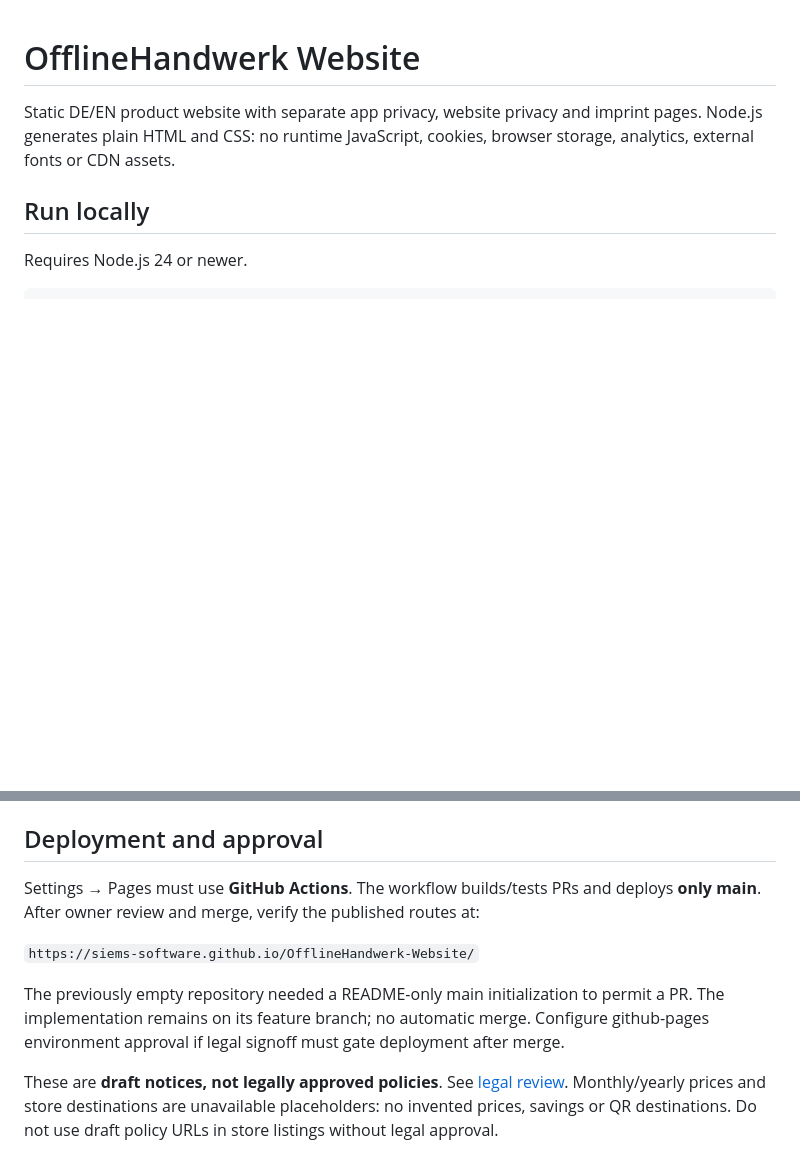
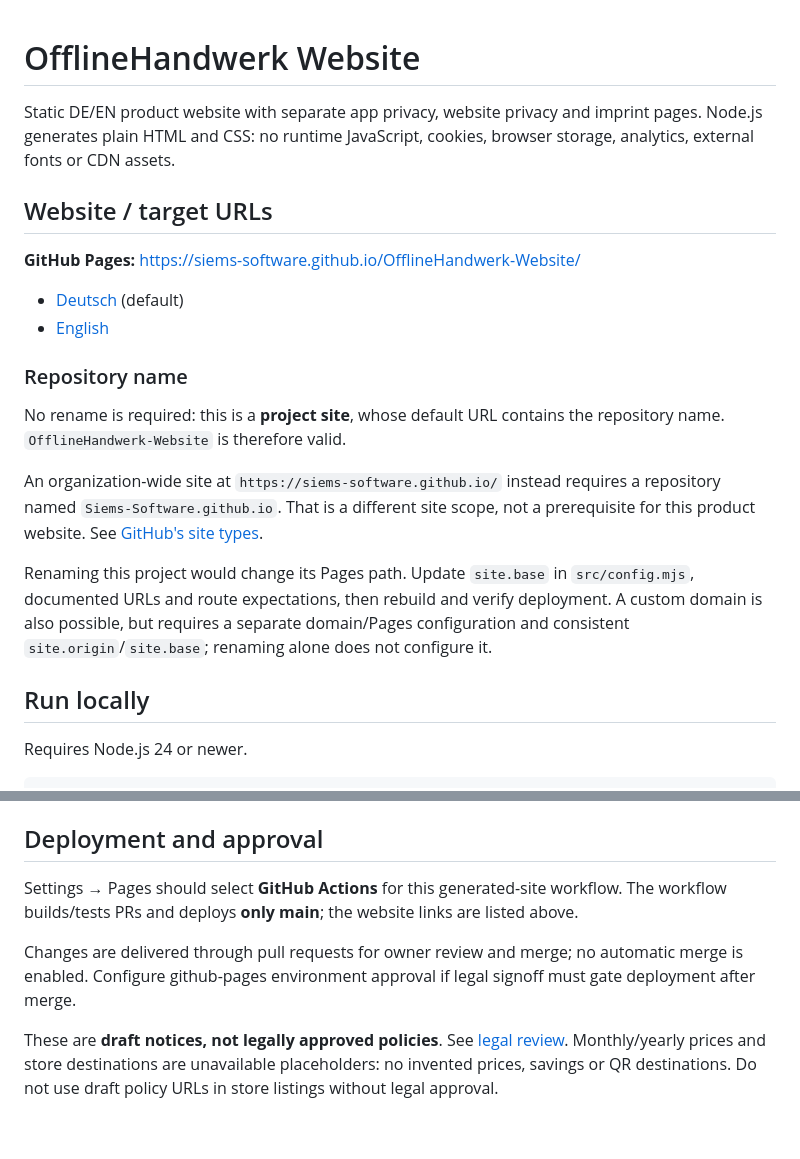
Before and after one commit to Siems-Software/OfflineHandwerk-Website, a Markdown page: README.md, 2 parts joined by grey strips. Drawn GitHub-style; blank space fills up the shorter version.

Commit message:
docs: document Pages target URLs and repository naming

```diff
--- a/README.md
+++ b/README.md
@@ -1,6 +1,21 @@
 # OfflineHandwerk Website
 
 Static DE/EN product website with separate app privacy, website privacy and imprint pages. Node.js generates plain HTML and CSS: no runtime JavaScript, cookies, browser storage, analytics, external fonts or CDN assets.
+
+## Website / target URLs
+
+**GitHub Pages:** [https://siems-software.github.io/OfflineHandwerk-Website/](https://siems-software.github.io/OfflineHandwerk-Website/)
+
+- [Deutsch](https://siems-software.github.io/OfflineHandwerk-Website/de/) (default)
+- [English](https://siems-software.github.io/OfflineHandwerk-Website/en/)
+
+### Repository name
+
+No rename is required: this is a **project site**, whose default URL contains the repository name. `OfflineHandwerk-Website` is therefore valid.
+
+An organization-wide site at `https://siems-software.github.io/` instead requires a repository named `Siems-Software.github.io`. That is a different site scope, not a prerequisite for this product website. See [GitHub's site types](https://docs.github.com/en/pages/getting-started-with-github-pages/about-github-pages).
+
+Renaming this project would change its Pages path. Update `site.base` in `src/config.mjs`, documented URLs and route expectations, then rebuild and verify deployment. A custom domain is also possible, but requires a separate domain/Pages configuration and consistent `site.origin`/`site.base`; renaming alone does not configure it.
 
 ## Run locally
 
@@ -26,11 +41,9 @@ Open `http://127.0.0.1:4311/OfflineHandwerk-Website/de/`. `PORT` changes the pre
 
 ## Deployment and approval
 
-Settings → Pages must use **GitHub Actions**. The workflow builds/tests PRs and deploys **only main**. After owner review and merge, verify the published routes at:
+Settings → Pages should select **GitHub Actions** for this generated-site workflow. The workflow builds/tests PRs and deploys **only main**; the website links are listed above.
 
-`https://siems-software.github.io/OfflineHandwerk-Website/`
-
-The previously empty repository needed a README-only main initialization to permit a PR. The implementation remains on its feature branch; no automatic merge. Configure github-pages environment approval if legal signoff must gate deployment after merge.
+Changes are delivered through pull requests for owner review and merge; no automatic merge is enabled. Configure github-pages environment approval if legal signoff must gate deployment after merge.
 
 These are **draft notices, not legally approved policies**. See [legal review](docs/legal-review.md). Monthly/yearly prices and store destinations are unavailable placeholders: no invented prices, savings or QR destinations. Do not use draft policy URLs in store listings without legal approval.
 
```
